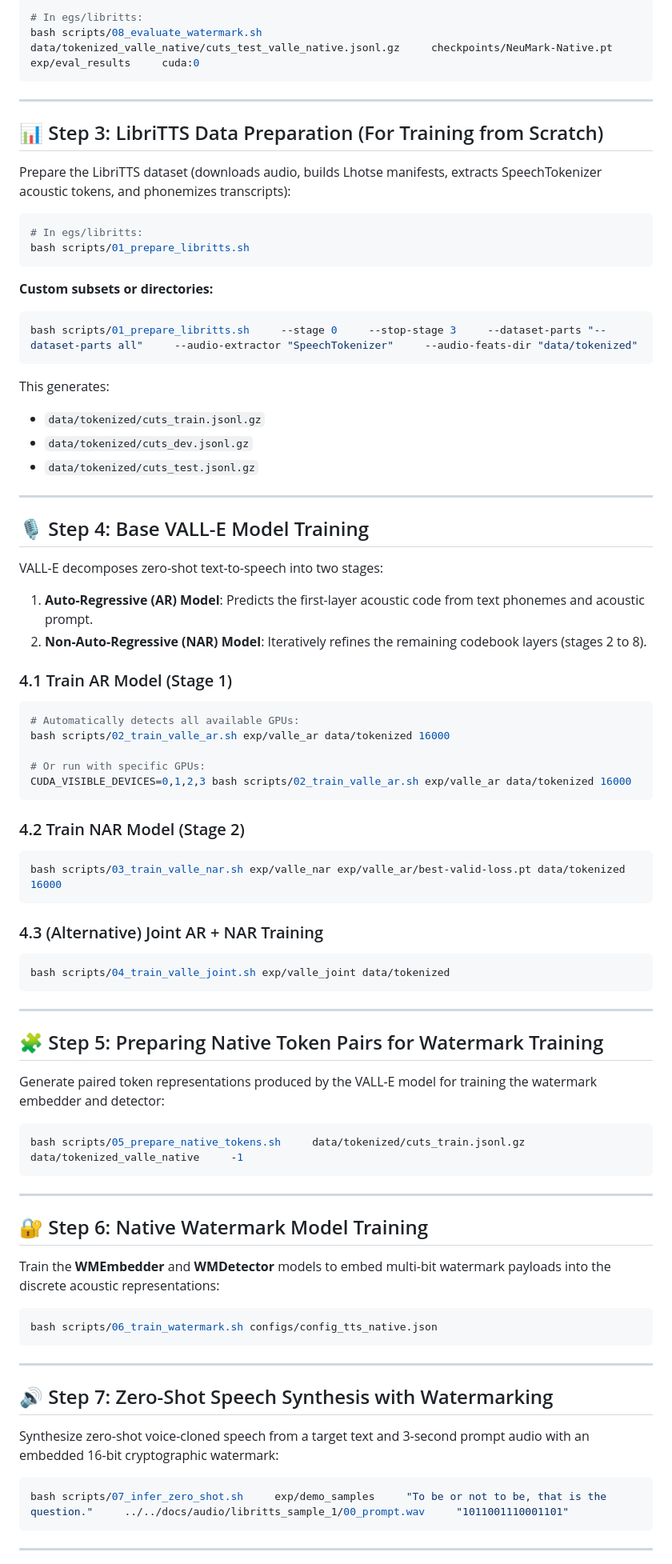
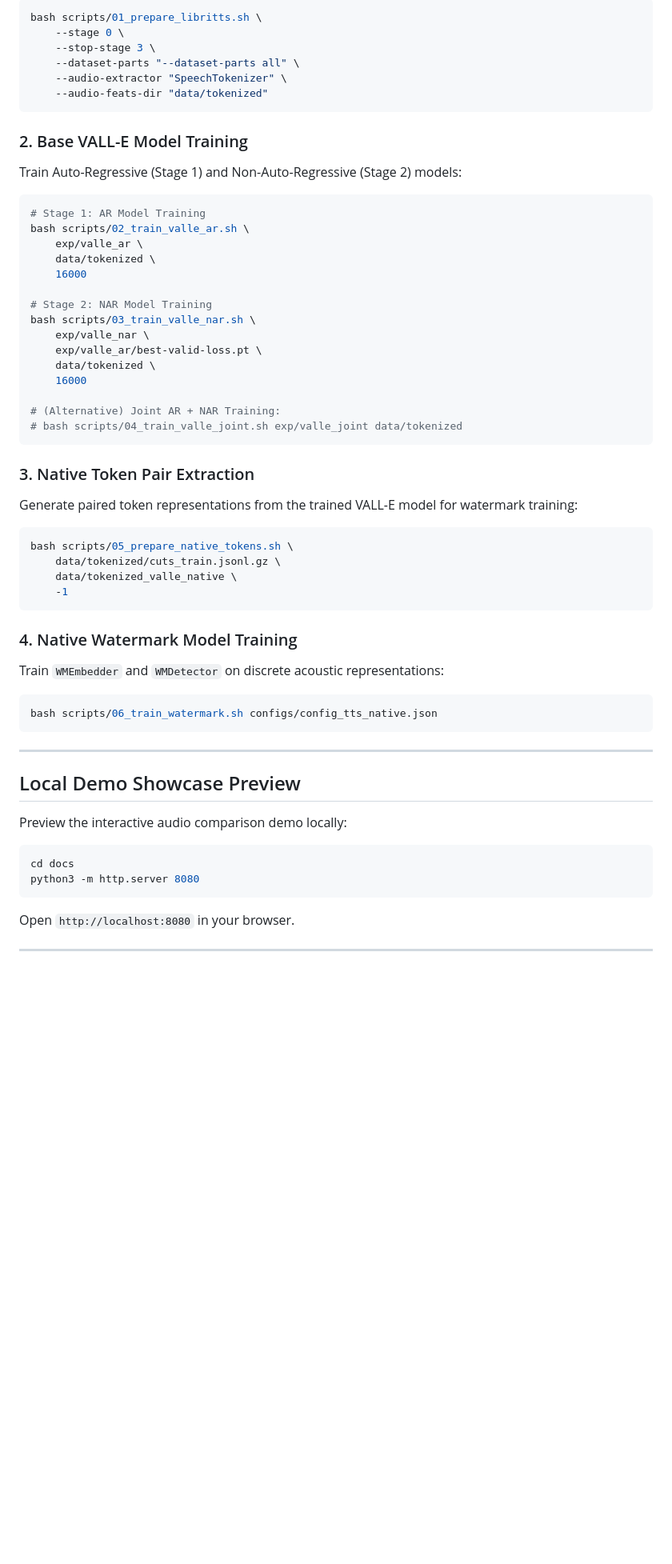
Before and after one commit to goannan/NeuMark-Native, a Markdown page: README.md, the part around one of its changes. Shown at 80% size. Rendered like a GitHub page; blank space fills up the shorter version.

Commit message:
docs: streamline README by removing icons, consolidating sections, and wrapping long commands

````diff
--- a/README.md
+++ b/README.md
@@ -159,84 +154,57 @@ Evaluate watermark extraction accuracy, ROC-AUC, SNR, UTMOS, and PESQ across mul
 ```bash
-# In egs/libritts:
-bash scripts/08_evaluate_watermark.sh     data/tokenized_valle_native/cuts_test_valle_native.jsonl.gz     checkpoints/NeuMark-Native.pt     exp/eval_results     cuda:0
+bash scripts/01_prepare_libritts.sh \
+    --stage 0 \
+    --stop-stage 3 \
+    --dataset-parts "--dataset-parts all" \
+    --audio-extractor "SpeechTokenizer" \
+    --audio-feats-dir "data/tokenized"
 ```
 
----
+### 2. Base VALL-E Model Training
+Train Auto-Regressive (Stage 1) and Non-Auto-Regressive (Stage 2) models:
+```bash
+# Stage 1: AR Model Training
+bash scripts/02_train_valle_ar.sh \
+    exp/valle_ar \
+    data/tokenized \
+    16000
 
-## 📊 Step 3: LibriTTS Data Preparation (For Training from Scratch)
+# Stage 2: NAR Model Training
+bash scripts/03_train_valle_nar.sh \
+    exp/valle_nar \
+    exp/valle_ar/best-valid-loss.pt \
+    data/tokenized \
+    16000
 
-Prepare the LibriTTS dataset (downloads audio, builds Lhotse manifests, extracts SpeechTokenizer acoustic tokens, and phonemizes transcripts):
-
-```bash
-# In egs/libritts:
-bash scripts/01_prepare_libritts.sh
+# (Alternative) Joint AR + NAR Training:
+# bash scripts/04_train_valle_joint.sh exp/valle_joint data/tokenized
 ```
 
-**Custom subsets or directories:**
+### 3. Native Token Pair Extraction
+Generate paired token representations from the trained VALL-E model for watermark training:
 ```bash
-bash scripts/01_prepare_libritts.sh     --stage 0     --stop-stage 3     --dataset-parts "--dataset-parts all"     --audio-extractor "SpeechTokenizer"     --audio-feats-dir "data/tokenized"
-```
-This generates:
-- `data/tokenized/cuts_train.jsonl.gz`
-- `data/tokenized/cuts_dev.jsonl.gz`
-- `data/tokenized/cuts_test.jsonl.gz`
-
----
-
-## 🎙️ Step 4: Base VALL-E Model Training
-
-VALL-E decomposes zero-shot text-to-speech into two stages:
-1. **Auto-Regressive (AR) Model**: Predicts the first-layer acoustic code from text phonemes and acoustic prompt.
-2. **Non-Auto-Regressive (NAR) Model**: Iteratively refines the remaining codebook layers (stages 2 to 8).
-
-### 4.1 Train AR Model (Stage 1)
-```bash
-# Automatically detects all available GPUs:
-bash scripts/02_train_valle_ar.sh exp/valle_ar data/tokenized 16000
-
-# Or run with specific GPUs:
-CUDA_VISIBLE_DEVICES=0,1,2,3 bash scripts/02_train_valle_ar.sh exp/valle_ar data/tokenized 16000
+bash scripts/05_prepare_native_tokens.sh \
+    data/tokenized/cuts_train.jsonl.gz \
+    data/tokenized_valle_native \
+    -1
 ```
 
-### 4.2 Train NAR Model (Stage 2)
-```bash
-bash scripts/03_train_valle_nar.sh exp/valle_nar exp/valle_ar/best-valid-loss.pt data/tokenized 16000
-```
-
-### 4.3 (Alternative) Joint AR + NAR Training
-```bash
-bash scripts/04_train_valle_joint.sh exp/valle_joint data/tokenized
-```
-
----
-
-## 🧩 Step 5: Preparing Native Token Pairs for Watermark Training
-
-Generate paired token representations produced by the VALL-E model for training the watermark embedder and detector:
-
-```bash
-bash scripts/05_prepare_native_tokens.sh     data/tokenized/cuts_train.jsonl.gz     data/tokenized_valle_native     -1
-```
-
----
-
-## 🔐 Step 6: Native Watermark Model Training
-
-Train the **WMEmbedder** and **WMDetector** models to embed multi-bit watermark payloads into the discrete acoustic representations:
-
+### 4. Native Watermark Model Training
+Train `WMEmbedder` and `WMDetector` on discrete acoustic representations:
 ```bash
 bash scripts/06_train_watermark.sh configs/config_tts_native.json
 ```
 
 ---
 
-## 🔊 Step 7: Zero-Shot Speech Synthesis with Watermarking
+## Local Demo Showcase Preview
 
-Synthesize zero-shot voice-cloned speech from a target text and 3-second prompt audio with an embedded 16-bit cryptographic watermark:
-
+Preview the interactive audio comparison demo locally:
 ```bash
-bash scripts/07_infer_zero_shot.sh     exp/demo_samples     "To be or not to be, that is the question."     ../../docs/audio/libritts_sample_1/00_prompt.wav     "1011001110001101"
+cd docs
+python3 -m http.server 8080
 ```
+Open `http://localhost:8080` in your browser.
 
 ---
 
````
Also changed, not shown: other parts of README.md (+60 -93 lines).
